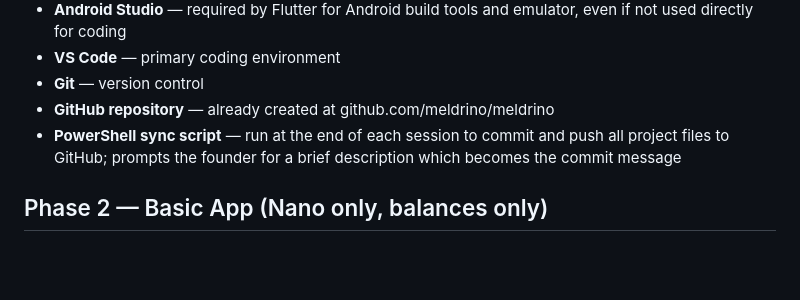
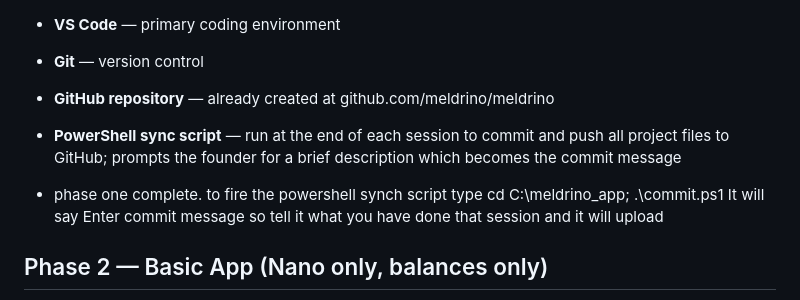
Before and after one commit to meldrino/meldrino, a Markdown page: roadmap.md, the part around the change. GitHub-like rendering; blank space fills up the shorter version.

```diff
--- a/roadmap.md
+++ b/roadmap.md
@@ -8,6 +8,10 @@ Set up all tools needed to build and manage the project:
 - **Git** — version control
 - **GitHub repository** — already created at github.com/meldrino/meldrino
 - **PowerShell sync script** — run at the end of each session to commit and push all project files to GitHub; prompts the founder for a brief description which becomes the commit message
+
+- phase one complete. to fire the powershell synch script type cd C:\meldrino_app; .\commit.ps1
+It will say Enter commit message so tell it what you have done that session and it will upload
+
 
 ## Phase 2 — Basic App (Nano only, balances only)
 Build the home screen with a single coin (Nano / XNO). This phase is deceptively large — every design and layout decision made here sets the pattern for the entire app.
```
